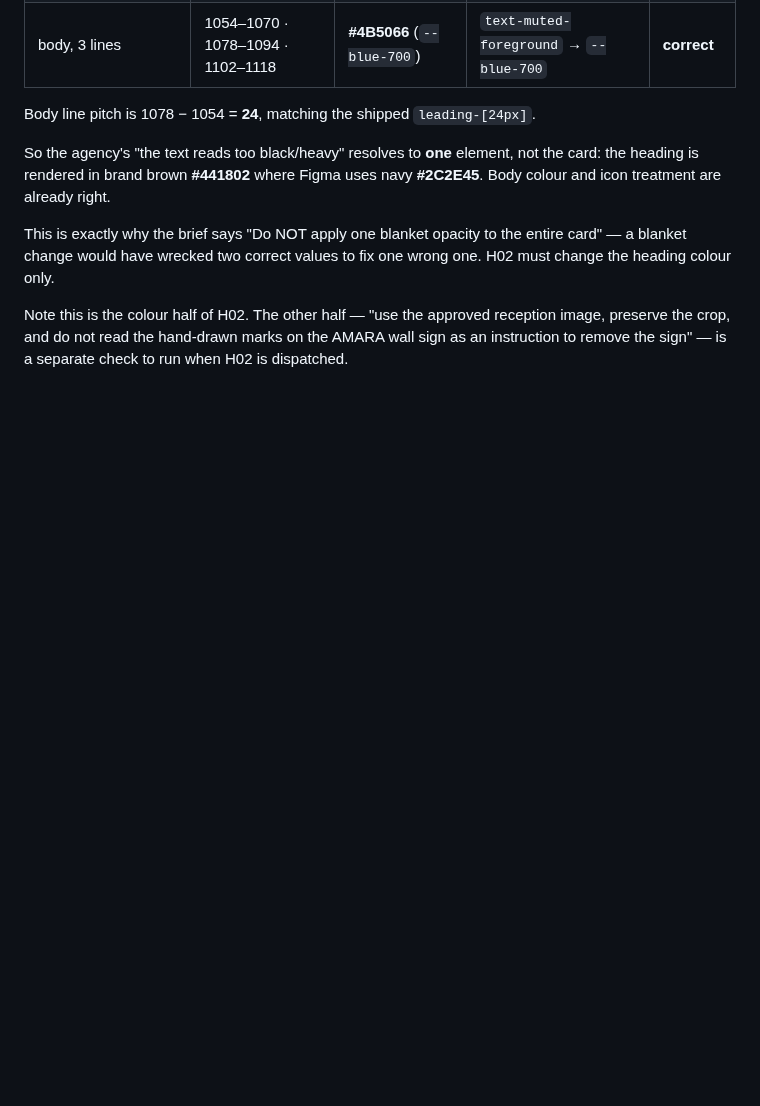
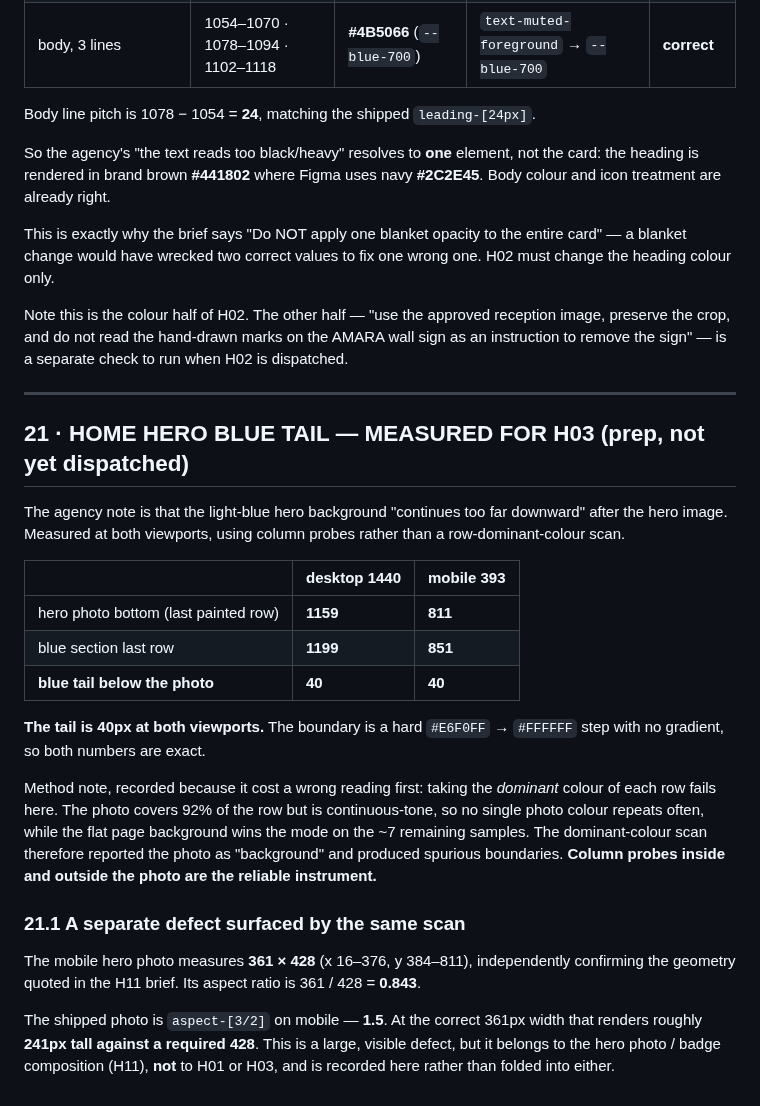
Before and after one commit to JAMA2307/project, a Markdown page: FIGMA_RASTER_REFERENCE_MANIFEST.md, the part around the change. Drawn GitHub-style; blank space fills up the shorter version.

Commit message:
Measure the hero blue tail for H03 and the mobile photo aspect
Blue tail below the hero photo is 40px at both 1440 and 393 - a hard colour
step, so both figures are exact.

Records a method failure worth keeping: a row-dominant-colour scan misreads a
photograph as background, because continuous tone has no repeating mode while
the flat page background wins on a handful of samples. Column probes are the
reliable instrument.

Also confirms the mobile hero photo is 361x428 (aspect 0.843) against a shipped
aspect-[3/2], which renders roughly 241 tall instead of 428. Logged against H11,
not folded into H01 or H03.

Co-Authored-By: Claude Opus 5 <noreply@anthropic.com>
Claude-Session: https://claude.ai/code/session_01NtVZU4WDg9a2EpW6XUQP99

```diff
--- a/FIGMA_RASTER_REFERENCE_MANIFEST.md
+++ b/FIGMA_RASTER_REFERENCE_MANIFEST.md
@@ -887,3 +887,37 @@ H02 must change the heading colour only.
 Note this is the colour half of H02. The other half — "use the approved reception image,
 preserve the crop, and do not read the hand-drawn marks on the AMARA wall sign as an
 instruction to remove the sign" — is a separate check to run when H02 is dispatched.
+
+---
+
+## 21 · HOME HERO BLUE TAIL — MEASURED FOR H03 (prep, not yet dispatched)
+
+The agency note is that the light-blue hero background "continues too far downward"
+after the hero image. Measured at both viewports, using column probes rather than a
+row-dominant-colour scan.
+
+| | desktop 1440 | mobile 393 |
+|---|---|---|
+| hero photo bottom (last painted row) | **1159** | **811** |
+| blue section last row | **1199** | **851** |
+| **blue tail below the photo** | **40** | **40** |
+
+**The tail is 40px at both viewports.** The boundary is a hard `#E6F0FF` → `#FFFFFF`
+step with no gradient, so both numbers are exact.
+
+Method note, recorded because it cost a wrong reading first: taking the *dominant*
+colour of each row fails here. The photo covers 92% of the row but is continuous-tone,
+so no single photo colour repeats often, while the flat page background wins the mode
+on the ~7 remaining samples. The dominant-colour scan therefore reported the photo as
+"background" and produced spurious boundaries. **Column probes inside and outside the
+photo are the reliable instrument.**
+
+### 21.1 A separate defect surfaced by the same scan
+
+The mobile hero photo measures **361 × 428** (x 16–376, y 384–811), independently
+confirming the geometry quoted in the H11 brief. Its aspect ratio is 361 / 428 = **0.843**.
+
+The shipped photo is `aspect-[3/2]` on mobile — **1.5**. At the correct 361px width that
+renders roughly **241px tall against a required 428**. This is a large, visible defect,
+but it belongs to the hero photo / badge composition (H11), **not** to H01 or H03, and
+is recorded here rather than folded into either.
```
